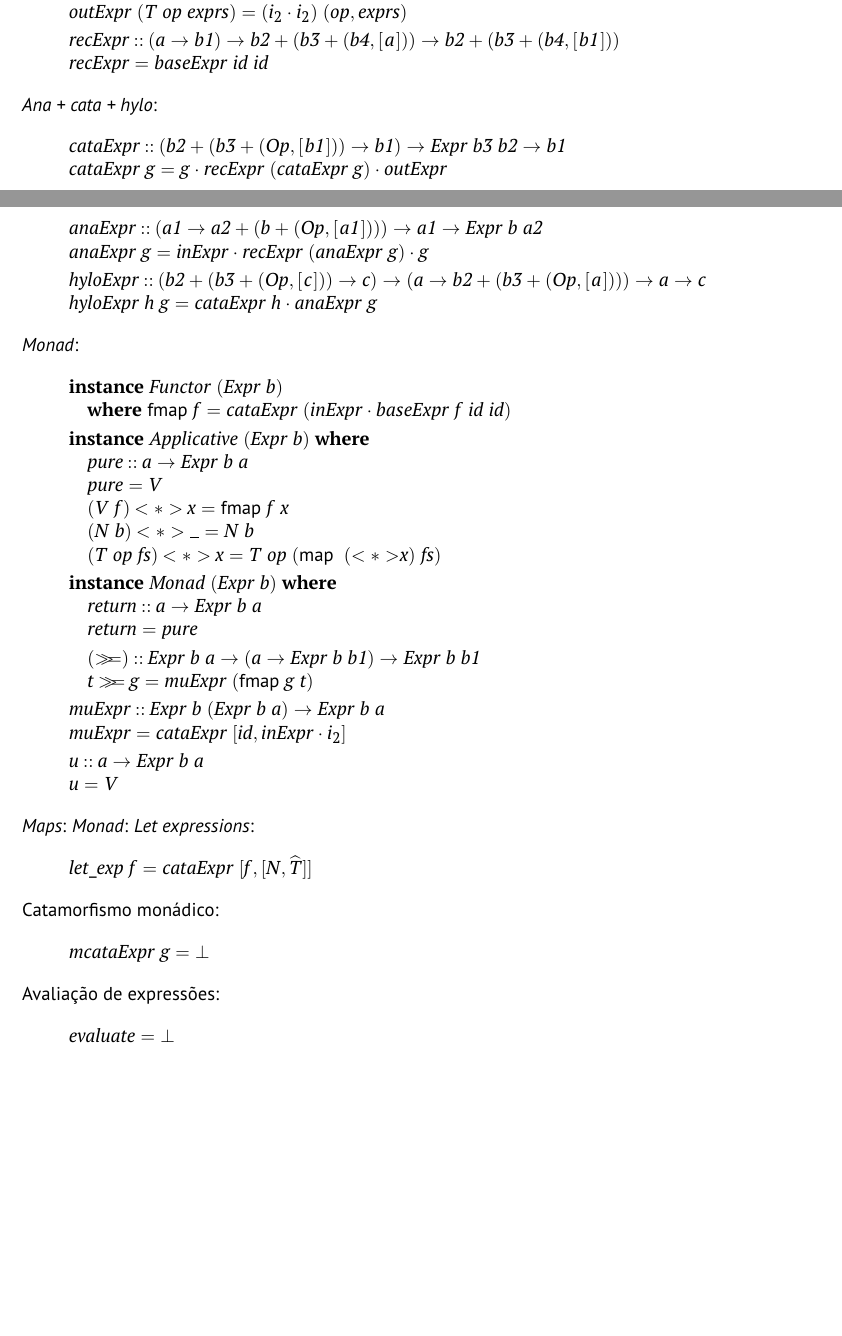
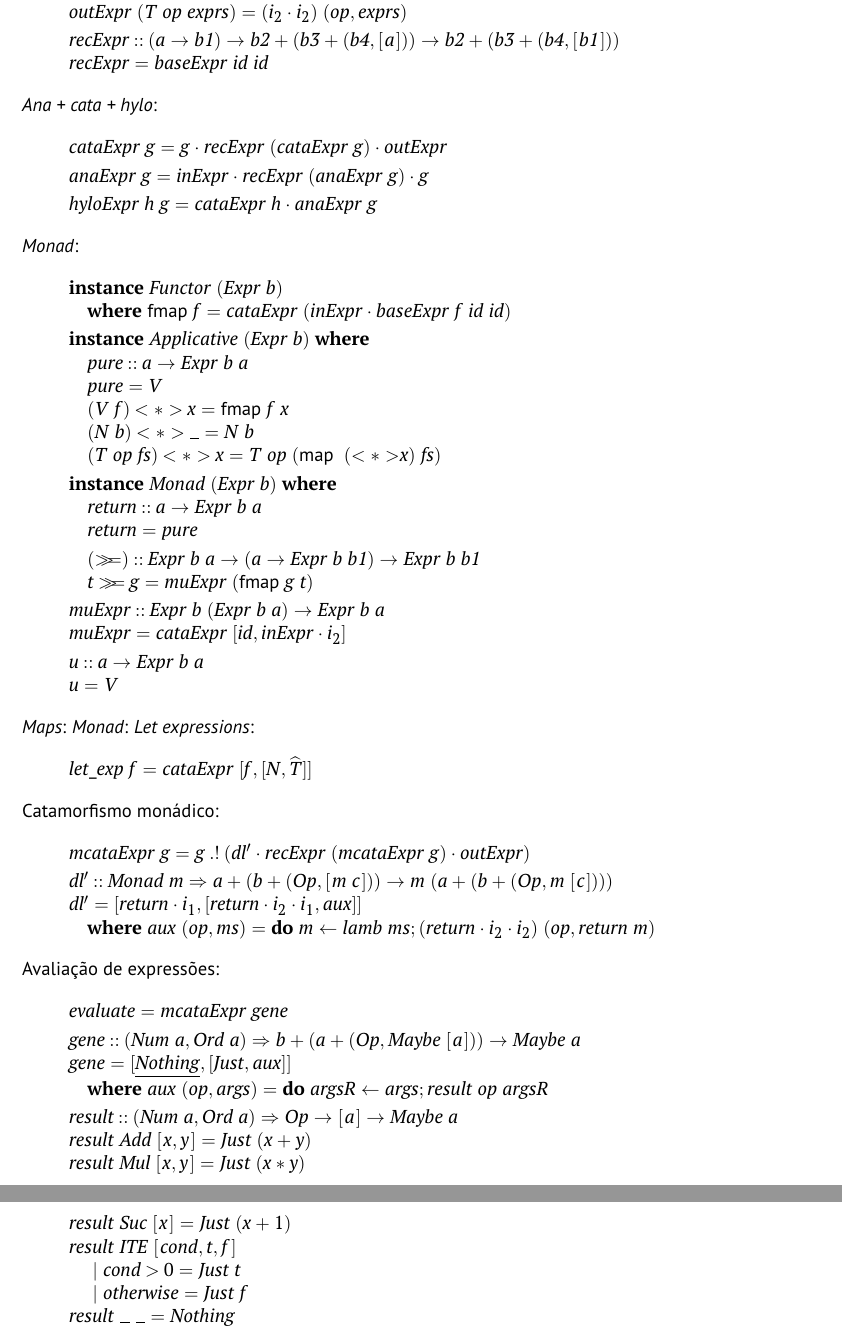
Before and after one commit to Mariana-rc01/CP-Project, a LaTeX document (cp2425t/cp2425t.tex): two parts of pages 9 and 10 of 12 before the commit and two parts of pages 10 and 11 of 13 after it, joined at a grey line, cut so that both start at the same text, the shorter picture padded with empty space. Compiled offline with pdfLaTeX.

Commit message:
feat: improve 2.1

```diff
--- a/cp2425t/cp2425t.tex
+++ b/cp2425t/cp2425t.tex
@@ -825,16 +849,10 @@ Definição do tipo:
 \begin{hscode}\SaveRestoreHook
 \column{B}{@{}>{\hspre}l<{\hspost}@{}}%
 \column{E}{@{}>{\hspre}l<{\hspost}@{}}%
-\>[B]{}\Varid{cataExpr}\mathbin{::}(\Varid{b2}+(\Varid{b3}+(\Conid{Op},[\mskip1.5mu \Varid{b1}\mskip1.5mu]))\to \Varid{b1})\to \Conid{Expr}\;\Varid{b3}\;\Varid{b2}\to \Varid{b1}{}\<[E]%
-\\
 \>[B]{}\Varid{cataExpr}\;\Varid{g}\mathrel{=}\Varid{g}\comp \Varid{recExpr}\;(\Varid{cataExpr}\;\Varid{g})\comp \Varid{outExpr}{}\<[E]%
 \\[\blanklineskip]%
-\>[B]{}\Varid{anaExpr}\mathbin{::}(\Varid{a1}\to \Varid{a2}+(\Varid{b}+(\Conid{Op},[\mskip1.5mu \Varid{a1}\mskip1.5mu])))\to \Varid{a1}\to \Conid{Expr}\;\Varid{b}\;\Varid{a2}{}\<[E]%
-\\
 \>[B]{}\Varid{anaExpr}\;\Varid{g}\mathrel{=}\Varid{inExpr}\comp \Varid{recExpr}\;(\Varid{anaExpr}\;\Varid{g})\comp \Varid{g}{}\<[E]%
 \\[\blanklineskip]%
-\>[B]{}\Varid{hyloExpr}\mathbin{::}(\Varid{b2}+(\Varid{b3}+(\Conid{Op},[\mskip1.5mu \Varid{c}\mskip1.5mu]))\to \Varid{c})\to (\Varid{a}\to \Varid{b2}+(\Varid{b3}+(\Conid{Op},[\mskip1.5mu \Varid{a}\mskip1.5mu])))\to \Varid{a}\to \Varid{c}{}\<[E]%
-\\
 \>[B]{}\Varid{hyloExpr}\;\Varid{h}\;\Varid{g}\mathrel{=}\Varid{cataExpr}\;\Varid{h}\comp \Varid{anaExpr}\;\Varid{g}{}\<[E]%
 \ColumnHook
 \end{hscode}\resethooks
@@ -906,15 +924,50 @@ Definição do tipo:
 Catamorfismo monádico:
 \begin{hscode}\SaveRestoreHook
 \column{B}{@{}>{\hspre}l<{\hspost}@{}}%
+\column{5}{@{}>{\hspre}l<{\hspost}@{}}%
 \column{E}{@{}>{\hspre}l<{\hspost}@{}}%
-\>[B]{}\Varid{mcataExpr}\;\Varid{g}\mathrel{=}\bot {}\<[E]%
+\>[B]{}\Varid{mcataExpr}\;\Varid{g}\mathrel{=}\Varid{g}\mathbin{.!}(\Varid{dl'}\comp \Varid{recExpr}\;(\Varid{mcataExpr}\;\Varid{g})\comp \Varid{outExpr}){}\<[E]%
+\\[\blanklineskip]%
+\>[B]{}\Varid{dl'}\mathbin{::}\Conid{Monad}\;\Varid{m}\Rightarrow \Varid{a}+(\Varid{b}+(\Conid{Op},[\mskip1.5mu \Varid{m}\;\Varid{c}\mskip1.5mu]))\to \Varid{m}\;(\Varid{a}+(\Varid{b}+(\Conid{Op},\Varid{m}\;[\mskip1.5mu \Varid{c}\mskip1.5mu]))){}\<[E]%
+\\
+\>[B]{}\Varid{dl'}\mathrel{=}\alt{\Varid{return}\comp i_1}{\alt{\Varid{return}\comp i_2\comp i_1}{\Varid{aux}}}{}\<[E]%
+\\
+\>[B]{}\hsindent{5}{}\<[5]%
+\>[5]{}\mathbf{where}\;\Varid{aux}\;(\Varid{op},\Varid{ms})\mathrel{=}\mathbf{do}\;\Varid{m}\leftarrow \Varid{lamb}\;\Varid{ms};(\Varid{return}\comp i_2\comp i_2)\;(\Varid{op},\Varid{return}\;\Varid{m}){}\<[E]%
 \ColumnHook
 \end{hscode}\resethooks
 Avaliação de expressões:
 \begin{hscode}\SaveRestoreHook
 \column{B}{@{}>{\hspre}l<{\hspost}@{}}%
+\column{3}{@{}>{\hspre}l<{\hspost}@{}}%
+\column{5}{@{}>{\hspre}l<{\hspost}@{}}%
 \column{E}{@{}>{\hspre}l<{\hspost}@{}}%
-\>[B]{}\Varid{evaluate}\mathrel{=}\bot {}\<[E]%
+\>[B]{}\Varid{evaluate}\mathrel{=}\Varid{mcataExpr}\;\Varid{gene}{}\<[E]%
+\\[\blanklineskip]%
+\>[B]{}\Varid{gene}\mathbin{::}(\Conid{Num}\;\Varid{a},\Conid{Ord}\;\Varid{a})\Rightarrow \Varid{b}+(\Varid{a}+(\Conid{Op},\Conid{Maybe}\;[\mskip1.5mu \Varid{a}\mskip1.5mu]))\to \Conid{Maybe}\;\Varid{a}{}\<[E]%
+\\
+\>[B]{}\Varid{gene}\mathrel{=}\alt{\underline{\Conid{Nothing}}}{\alt{\Conid{Just}}{\Varid{aux}}}{}\<[E]%
+\\
+\>[B]{}\hsindent{5}{}\<[5]%
+\>[5]{}\mathbf{where}\;\Varid{aux}\;(\Varid{op},\Varid{args})\mathrel{=}\mathbf{do}\;\Varid{argsR}\leftarrow \Varid{args};\Varid{result}\;\Varid{op}\;\Varid{argsR}{}\<[E]%
+\\[\blanklineskip]%
+\>[B]{}\Varid{result}\mathbin{::}(\Conid{Num}\;\Varid{a},\Conid{Ord}\;\Varid{a})\Rightarrow \Conid{Op}\to [\mskip1.5mu \Varid{a}\mskip1.5mu]\to \Conid{Maybe}\;\Varid{a}{}\<[E]%
+\\
+\>[B]{}\Varid{result}\;\Conid{Add}\;[\mskip1.5mu \Varid{x},\Varid{y}\mskip1.5mu]\mathrel{=}\Conid{Just}\;(\Varid{x}\mathbin{+}\Varid{y}){}\<[E]%
+\\
+\>[B]{}\Varid{result}\;\Conid{Mul}\;[\mskip1.5mu \Varid{x},\Varid{y}\mskip1.5mu]\mathrel{=}\Conid{Just}\;(\Varid{x}\mathbin{*}\Varid{y}){}\<[E]%
+\\
+\>[B]{}\Varid{result}\;\Conid{Suc}\;[\mskip1.5mu \Varid{x}\mskip1.5mu]\mathrel{=}\Conid{Just}\;(\Varid{x}\mathbin{+}\mathrm{1}){}\<[E]%
+\\
+\>[B]{}\Varid{result}\;\Conid{ITE}\;[\mskip1.5mu \Varid{cond},\Varid{t},\Varid{f}\mskip1.5mu]{}\<[E]%
+\\
+\>[B]{}\hsindent{3}{}\<[3]%
+\>[3]{}\mid \Varid{cond}\mathbin{>}\mathrm{0}\mathrel{=}\Conid{Just}\;\Varid{t}{}\<[E]%
+\\
+\>[B]{}\hsindent{3}{}\<[3]%
+\>[3]{}\mid \Varid{otherwise}\mathrel{=}\Conid{Just}\;\Varid{f}{}\<[E]%
+\\
+\>[B]{}\Varid{result}\;\anonymous \;\anonymous \mathrel{=}\Conid{Nothing}{}\<[E]%
 \ColumnHook
 \end{hscode}\resethooks
 
```
Also changed, not shown: cp2425t/cp2425t.pdf, cp2425t/cp2425t.tex (40 more changed lines), 6 other files.
